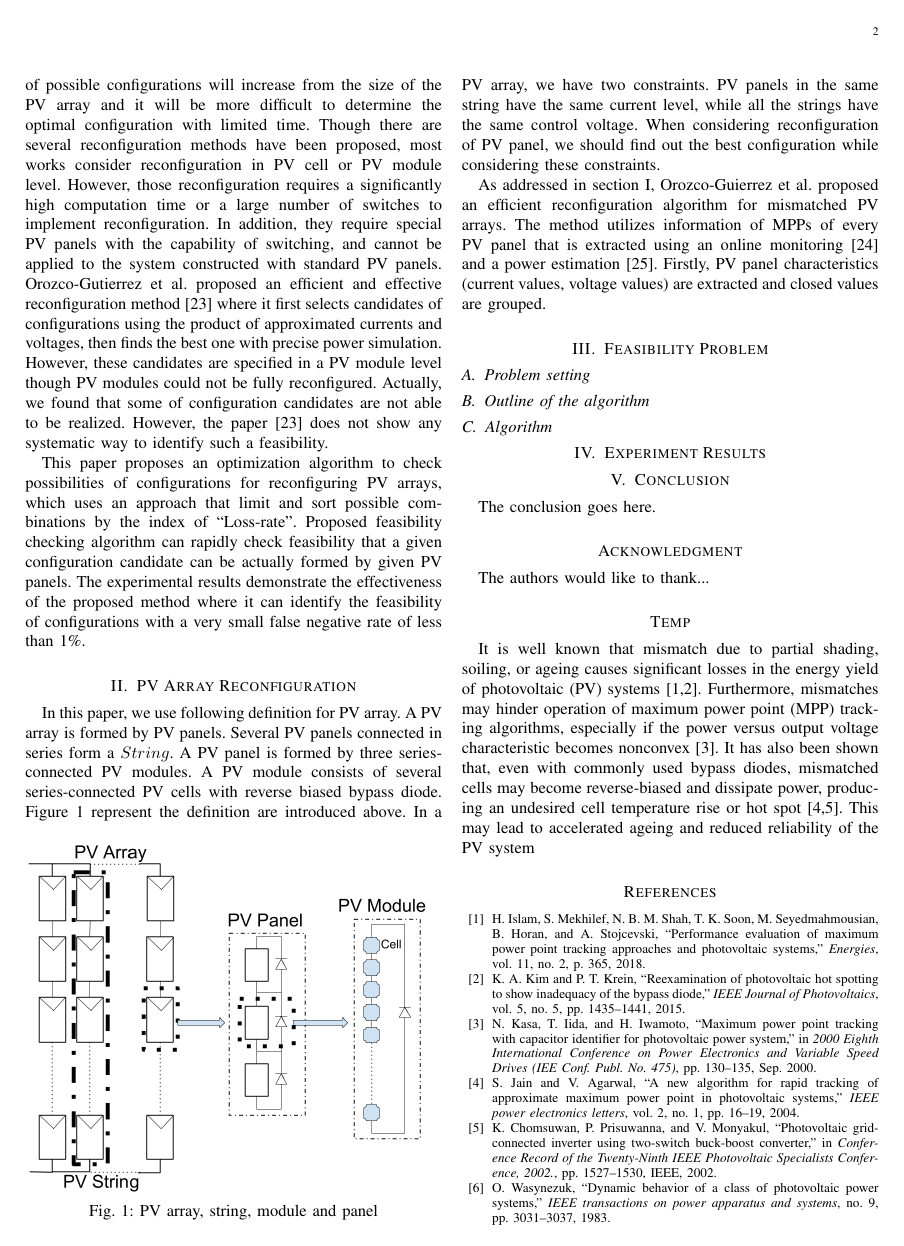
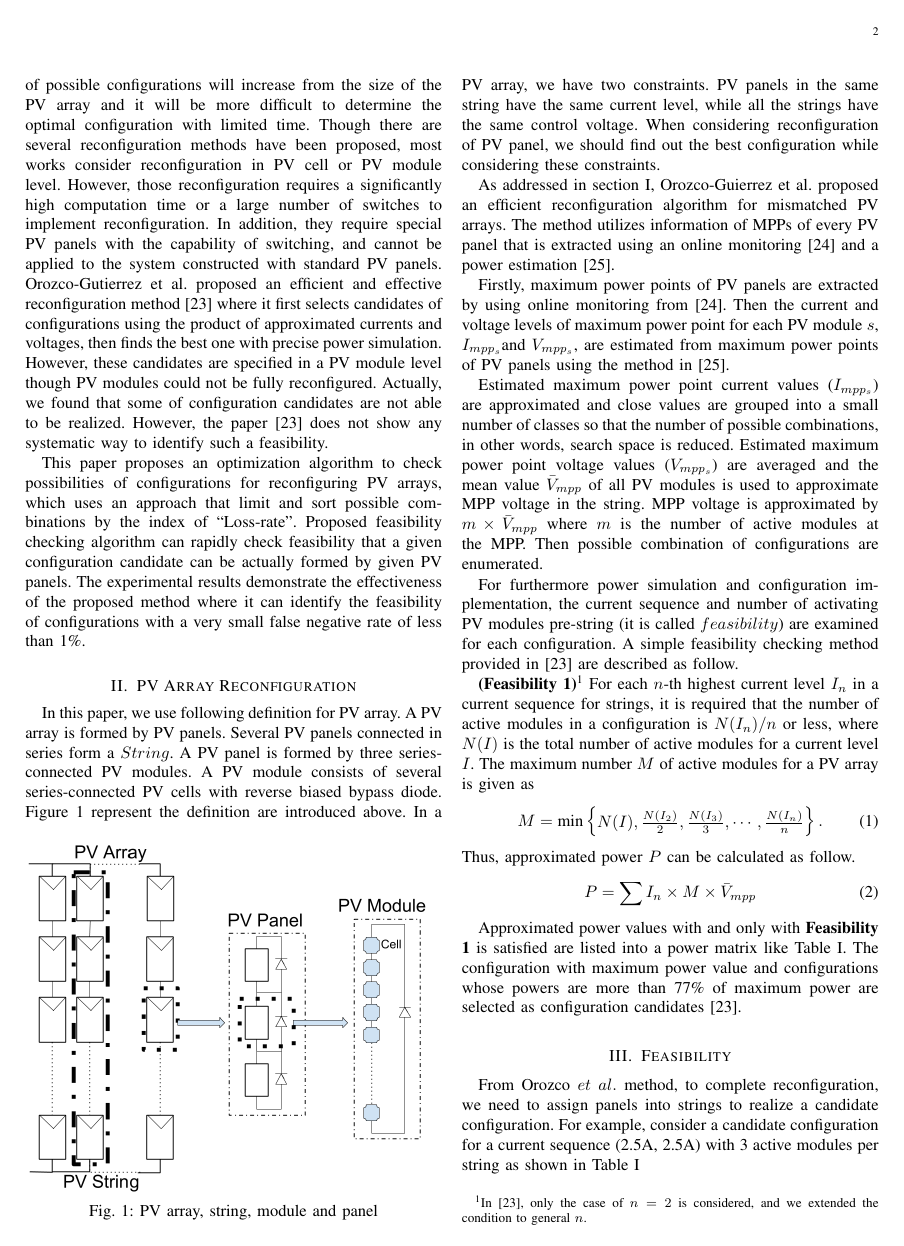
Before and after one commit to JacobZhao/PaperScript, a LaTeX paper (Journal-Photovoltaic/manuscript.tex): page 2 of 3 before the commit and page 2 of 4 after it. Compiled offline with pdfLaTeX; a missing font is replaced by an installed copy or a similar font; a LaTeX package or settings file that is missing is left out.

Commit message:
Zhao push @ 2019-12-16 16-55-28

```diff
--- a/Journal-Photovoltaic/manuscript.tex
+++ b/Journal-Photovoltaic/manuscript.tex
@@ -153,9 +153,37 @@ When considering reconfiguration of PV panel, we should find out the best config
 
 As addressed in section~\ref{sec:introduction}, Orozco-Guierrez et al. proposed an efficient reconfiguration algorithm for mismatched PV arrays.
 The method utilizes information of MPPs of every PV panel that is extracted using an online monitoring\cite{Carotenuto2014} and a power estimation\cite{Orozco-Gutierrez2015}.
-Firstly, PV panel characteristics (current values, voltage values) are extracted and closed values are grouped.
 
+Firstly, maximum power points of PV panels are extracted by using online monitoring from\cite{Carotenuto2014}.
+Then the current and voltage levels of maximum power point for each PV module $s$, $I_{mpp_{s}}$and $V_{mpp_{s}}$, are estimated from maximum power points of PV panels using the method in\cite{Orozco-Gutierrez2015}.
 
+Estimated maximum power point current values ($I_{mpp_s}$) are approximated and close values are grouped into a small number of classes so that the number of possible combinations, in other words, search space is reduced.
+Estimated maximum power point voltage values ($V_{mpp_s}$) are averaged and the mean value $\Bar{V}_{mpp}$ of all PV modules is used to approximate MPP voltage in the string.
+MPP voltage is approximated by $m \times \Bar{V}_{mpp} $ where $m$ is the number of active modules at the MPP.
+Then possible combination of configurations are enumerated.
 
-\section{Feasibility Problem}\label{sec:feasibility-problem}
-\subsection{Problem setting}\label{sec:problem-setting}
+For furthermore power simulation and configuration implementation, the current sequence and number of activating PV modules pre-string (it is called $feasibility$) are examined for each configuration.
+A simple feasibility checking method provided in \cite{Orozco-Gutierrez2016} are described as follow.
+
+\textbf{(Feasibility 1)}\footnote{In \cite{Orozco-Gutierrez2016}, only the case of $n=2$ is considered, and we extended the condition to general $n$. }
+For each $n$-th highest current level $I_{n}$ in a current sequence for strings,
+it is required that the number of active modules in a configuration is $N(I_{n}) / n$ or less, where $N(I)$ is the total number of active modules for a current level $I$.
+The maximum number $M$ of active modules for a PV array is given as
+\begin{equation}
+    M=\mbox{min}\begin{Bmatrix}
+N(I),\frac{N(I_2)}{2},\frac{N(I_3)}{3},\cdots,\frac{N(I_{n})}{n}
+\end{Bmatrix}.
+\label{eq:1}
+\end{equation}
+Thus, approximated power $P$ can be calculated as follow.
+\begin{equation}
+\label{eq:2}
+P=\sum{I_{n}}\times M \times \Bar{V}_{mpp}
+\end{equation}
+
+Approximated power values with and only with \textbf{Feasibility 1} is satisfied are listed into a power matrix like Table~\ref{tab:power-matrix}.
+The configuration with  maximum power value and configurations whose powers are more than 77\% of maximum power are selected as configuration candidates\cite{Orozco-Gutierrez2016}.
+
+\section{Feasibility}
+From Orozco $et$ $al.$ method, to complete reconfiguration, we need to assign panels into strings to realize a candidate configuration.
+For example, consider a candidate configuration for a current sequence (2.5A, 2.5A) with 3 active modules per string as shown in Table~\ref{tab:power-matrix}
```
Also changed, not shown: Journal-Photovoltaic/manuscript.pdf, Journal-Photovoltaic/manuscript.tex (20 more changed lines).
